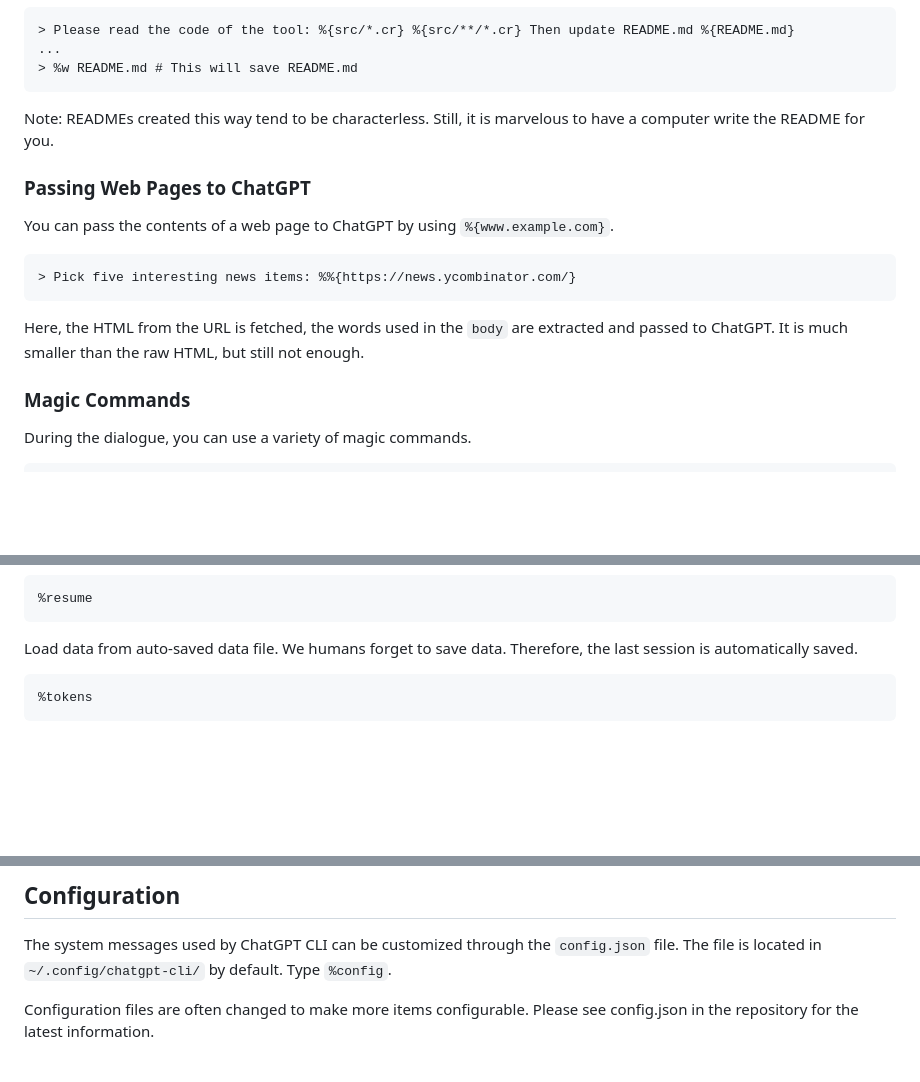
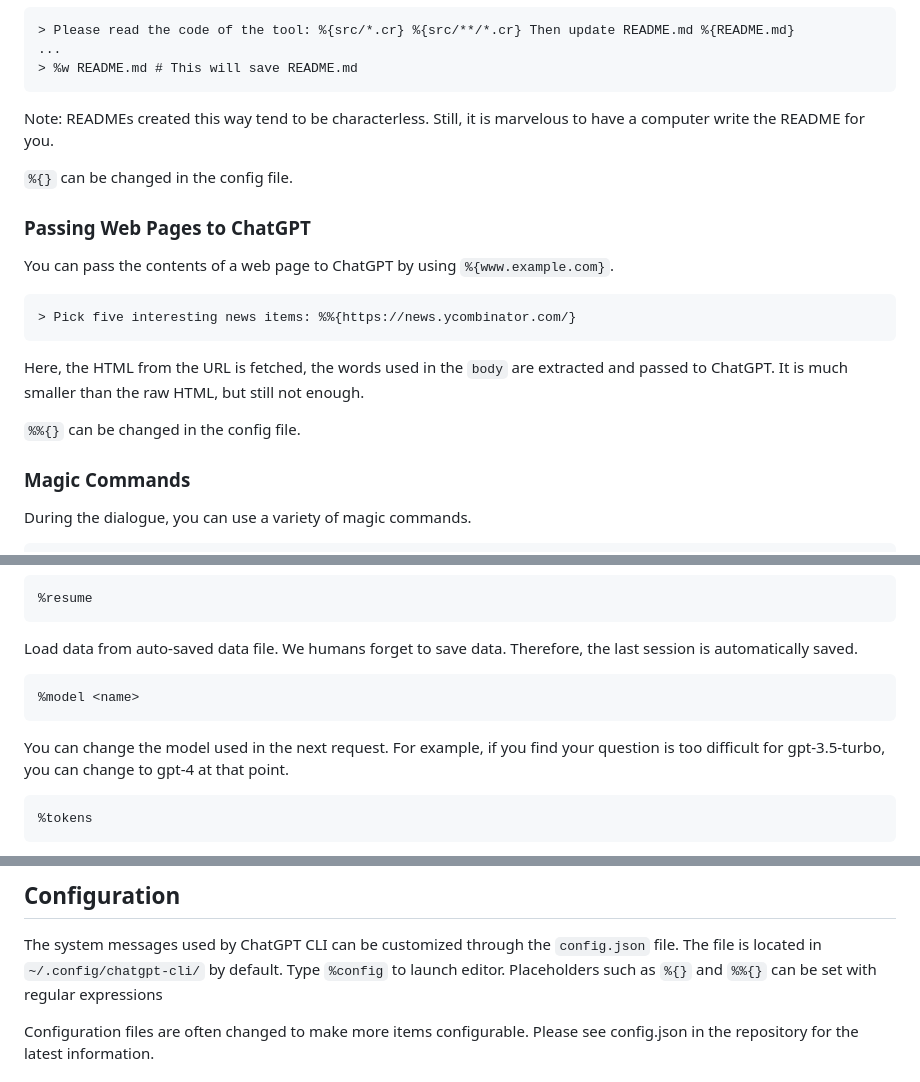
Before and after one commit to kojix2/chatgpt-cli, a Markdown page: README.md, 3 parts joined by grey strips. Drawn GitHub-style; blank space fills up the shorter version.

````diff
--- a/README.md
+++ b/README.md
@@ -91,6 +91,8 @@ With this feature, you can pass the code to ChatGPT and have them write README.m
 
 Note: READMEs created this way tend to be characterless. Still, it is marvelous to have a computer write the README for you.
 
+`%{}` can be changed in the config file.
+
 ### Passing Web Pages to ChatGPT
 
 You can pass the contents of a web page to ChatGPT by using `%{www.example.com}`.
@@ -100,6 +102,8 @@ You can pass the contents of a web page to ChatGPT by using `%{www.example.com}`
 ```
 
 Here, the HTML from the URL is fetched, the words used in the `body` are extracted and passed to ChatGPT. It is much smaller than the raw HTML, but still not enough.
+
+`%%{}` can be changed in the config file.
 
 ### Magic Commands
 
@@ -176,6 +180,12 @@ Load the data. This allows you to do things like "load session".
 ```
 
 Load data from auto-saved data file. We humans forget to save data. Therefore, the last session is automatically saved.
+
+```
+%model <name>
+```
+
+You can change the model used in the next request. For example, if you find your question is too difficult for gpt-3.5-turbo, you can change to gpt-4 at that point.
 
 ```
 %tokens
@@ -279,7 +289,7 @@ Ruby:
 ## Configuration
 
 The system messages used by ChatGPT CLI can be customized through the `config.json` file. The file is located in `~/.config/chatgpt-cli/` by default.
-Type `%config`.
+Type `%config` to launch editor. Placeholders such as `%{}` and `%%{}` can be set with regular expressions
 
 Configuration files are often changed to make more items configurable. Please see config.json in the repository for the latest information.
 
````
Also changed, not shown: other parts of README.md (+2 -2 lines).
